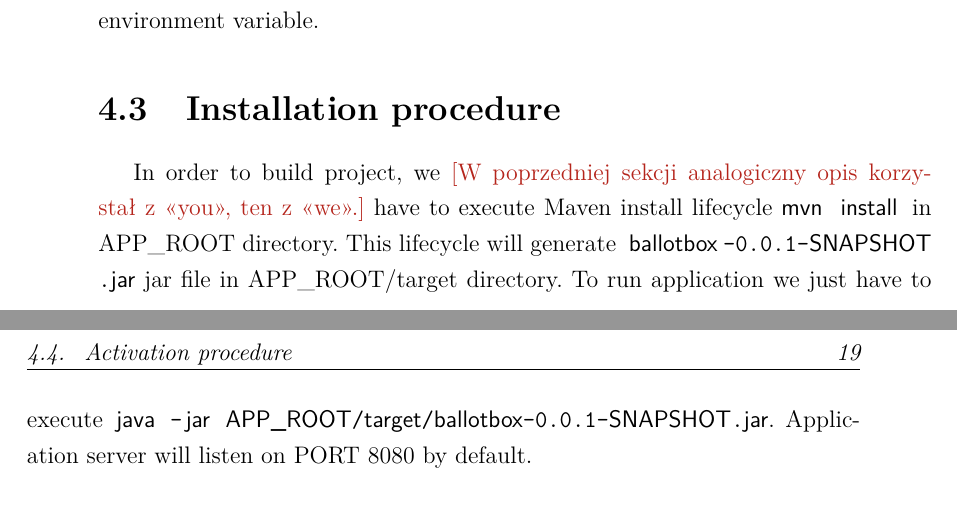
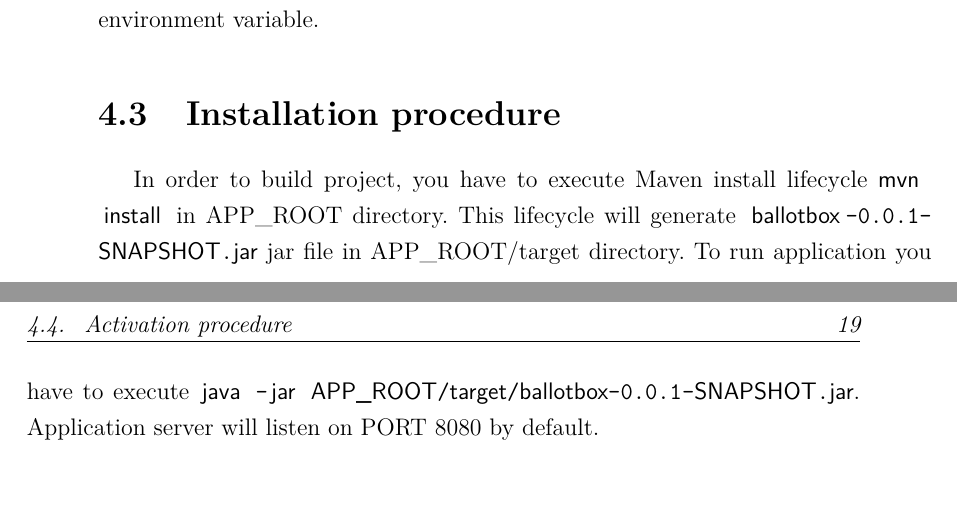
Before and after one commit to Drzewo97/BallotBox, a LaTeX thesis (praca/thesis.tex): two parts of pages 30 and 31 of 66, joined at a grey line, cut so that both start at the same text. Compiled offline with pdfLaTeX.

Commit message:
Standardize form of installation instructions

```diff
--- a/praca/thesis.tex
+++ b/praca/thesis.tex
@@ -602,9 +602,9 @@ Gliwice, dnia {\selectlanguage{polish}\today}
 
   \section{Installation procedure}
     %TODO: Add database connection procedure
-    In order to build project, we \ksremark{W poprzedniej sekcji analogiczny opis korzystał z <<you>>, ten z <<we>>.} have to execute Maven install lifecycle \lstinline[language=bash]|mvn install| in APP\_ROOT directory.
+    In order to build project, you have to execute Maven install lifecycle \lstinline[language=bash]|mvn install| in APP\_ROOT directory.
     This lifecycle will generate \lstinline[language=bash]|ballotbox-0.0.1-SNAPSHOT.jar| jar file in APP\_ROOT/target directory.
-    To run application we just have to execute \lstinline[language=bash]|java -jar APP_ROOT/target/ballotbox-0.0.1-SNAPSHOT.jar|.
+    To run application you have to execute \lstinline[language=bash]|java -jar APP_ROOT/target/ballotbox-0.0.1-SNAPSHOT.jar|.
     Application server will listen on PORT 8080 by default.
 
   \section{Activation procedure}
```
Also changed, not shown: praca/thesis.tex (6 more changed lines).
